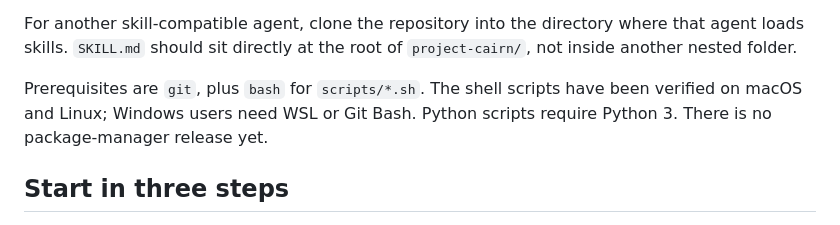
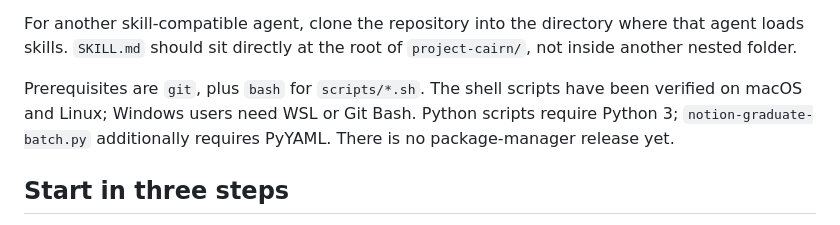
Before and after one commit to iBlinkQ/project-cairn, a Markdown page: README.md, the part around the change. GitHub-like rendering.

```diff
--- a/README.md
+++ b/README.md
@@ -59,7 +59,7 @@ See the [official WorkBuddy skill guide](https://www.workbuddy.ai/docs/workbuddy
 
 For another skill-compatible agent, clone the repository into the directory where that agent loads skills. `SKILL.md` should sit directly at the root of `project-cairn/`, not inside another nested folder.
 
-Prerequisites are `git`, plus `bash` for `scripts/*.sh`. The shell scripts have been verified on macOS and Linux; Windows users need WSL or Git Bash. Python scripts require Python 3. There is no package-manager release yet.
+Prerequisites are `git`, plus `bash` for `scripts/*.sh`. The shell scripts have been verified on macOS and Linux; Windows users need WSL or Git Bash. Python scripts require Python 3; `notion-graduate-batch.py` additionally requires PyYAML. There is no package-manager release yet.
 
 ## Start in three steps
 
```
Also changed, not shown: README.zh-CN.md (+2 -2 lines), SKILL.md (+3 -3 lines).
